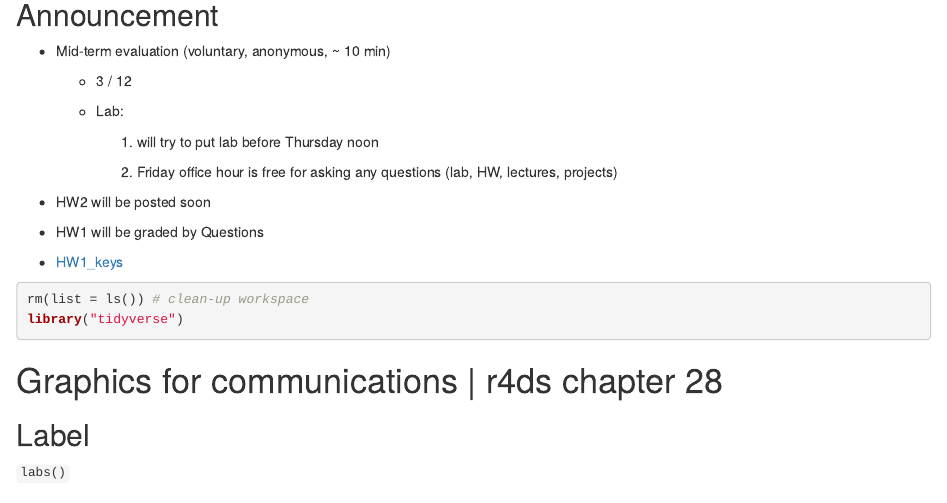
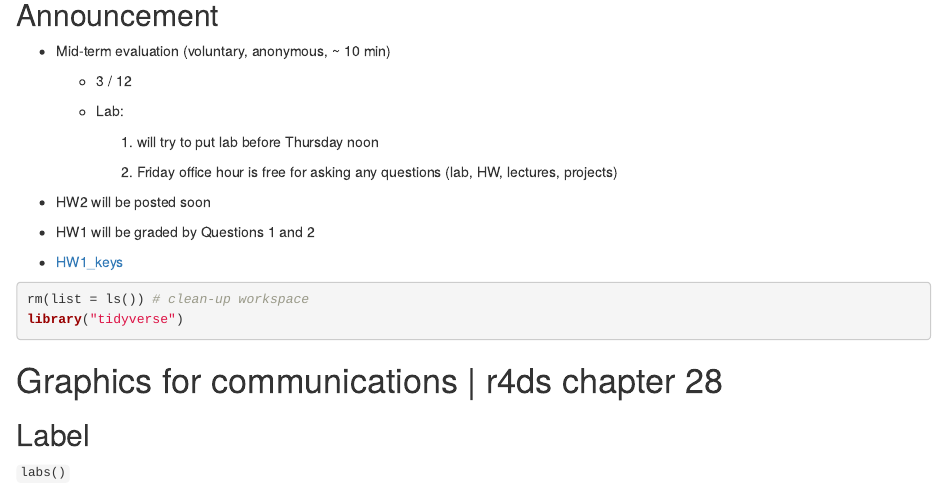
Before and after one commit to tulane-math7360/tulane-math7360.github.io, an R Markdown document (slides/10-ggplot2/ggplot2_2.Rmd): the page in a window 1100 px wide, from 480 px down. Rendered offline with R 4.5, knitr and Pandoc, with nearby package versions; the code chunks are not run, so their results and figures are left out.

Commit message:
untracked slides changes

```diff
--- a/slides/10-ggplot2/ggplot2_2.Rmd
+++ b/slides/10-ggplot2/ggplot2_2.Rmd
@@ -24,7 +24,7 @@ csl: ../apa.csl
 
 - HW2 will be posted soon
 
-- HW1 will be graded by Questions
+- HW1 will be graded by Questions 1 and 2
 
 - [HW1_keys](https://github.com/tulane-math7360/tulane-math7360.github.io/tree/master/HW/HW1)
 
```
